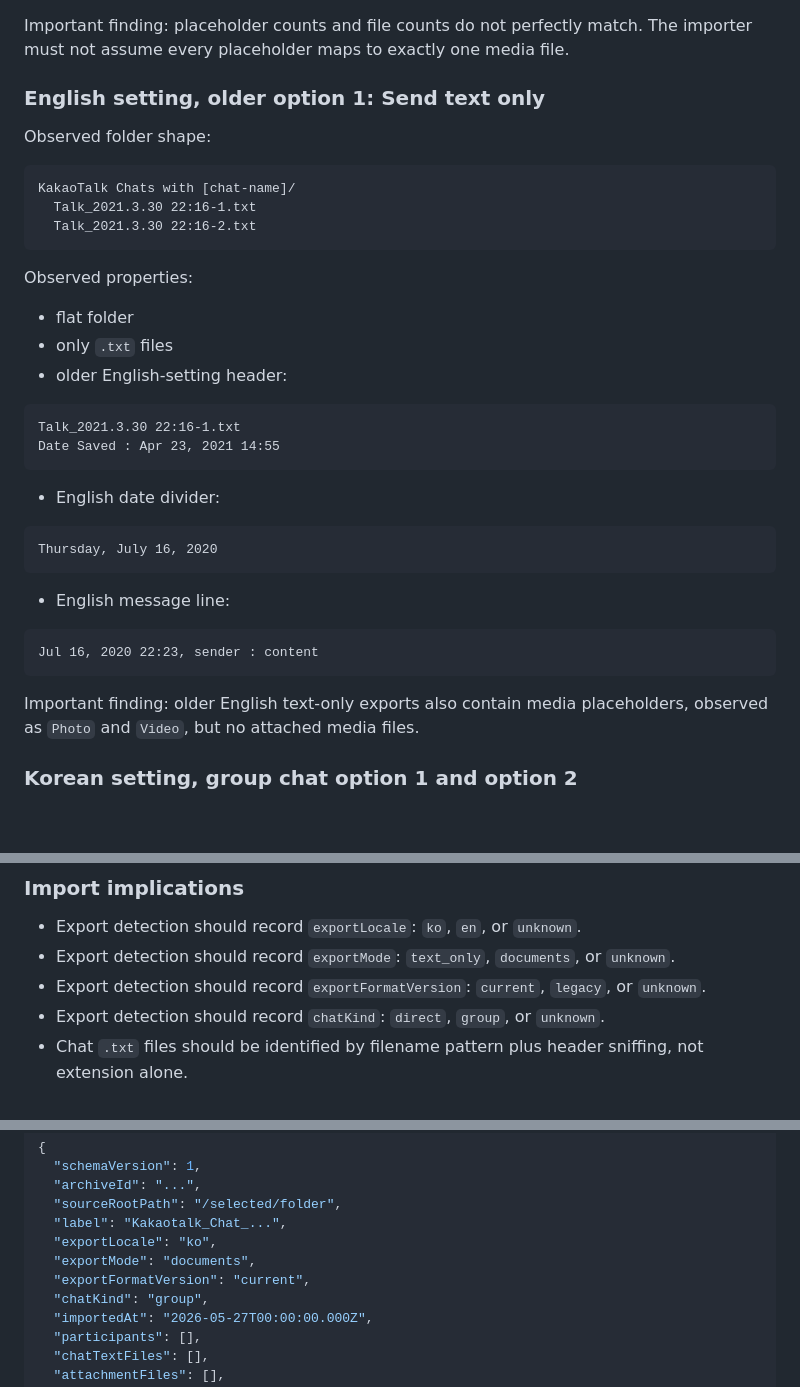
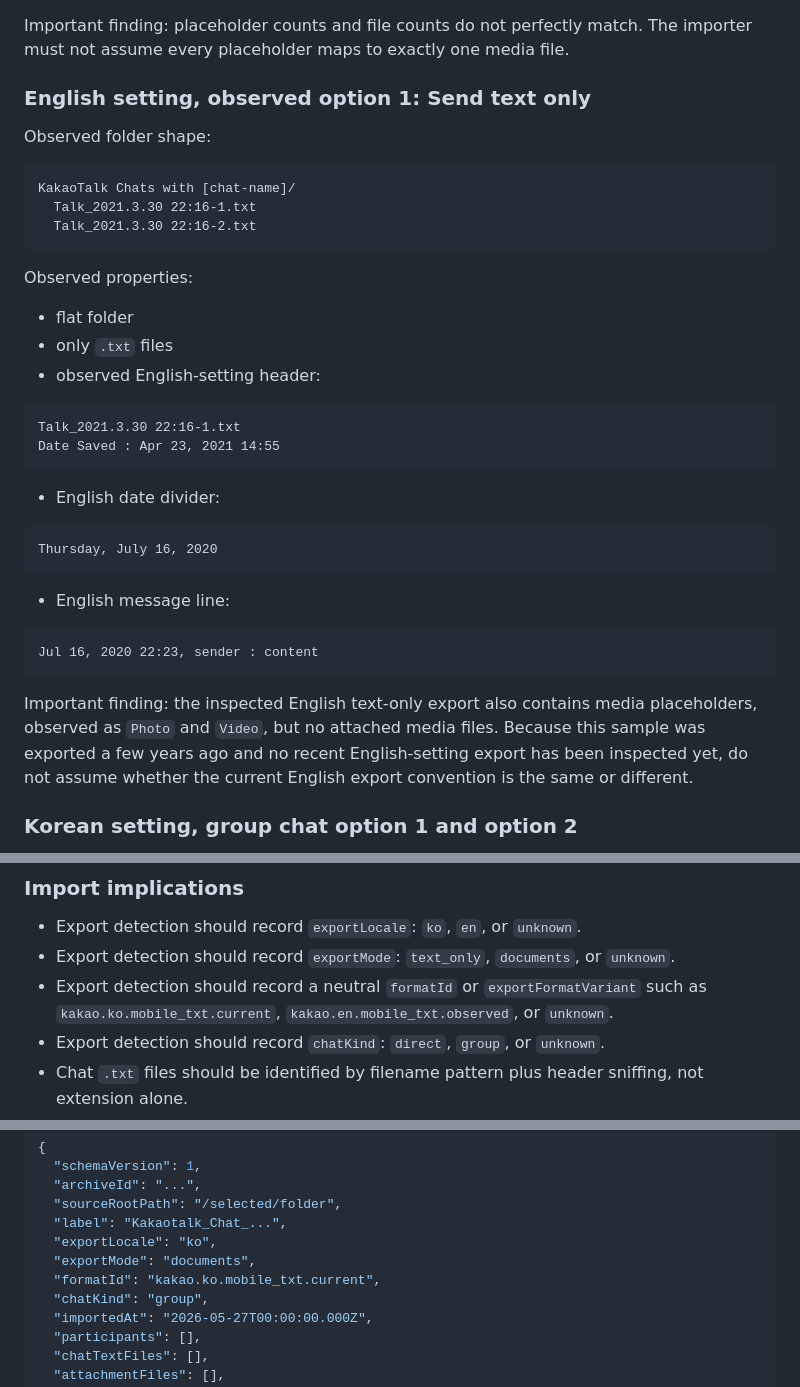
Before and after one commit to elllaPark/chat-archive, a Markdown page: docs/plans/import-and-archive-model.md, 3 parts joined by grey strips. Drawn GitHub-style; blank space fills up the shorter version.

Commit message:
Plan parser export discovery

````diff
--- a/docs/plans/import-and-archive-model.md
+++ b/docs/plans/import-and-archive-model.md
@@ -122,7 +122,7 @@ YYYYMMDD_HHMMSS.ext
 
 Important finding: placeholder counts and file counts do not perfectly match. The importer must not assume every placeholder maps to exactly one media file.
 
-### English setting, older option 1: Send text only
+### English setting, observed option 1: Send text only
 
 Observed folder shape:
 
@@ -136,7 +136,7 @@ Observed properties:
 
 - flat folder
 - only `.txt` files
-- older English-setting header:
+- observed English-setting header:
 
 ```text
 Talk_2021.3.30 22:16-1.txt
@@ -155,7 +155,7 @@ Thursday, July 16, 2020
 Jul 16, 2020 22:23, sender : content
 ```
 
-Important finding: older English text-only exports also contain media placeholders, observed as `Photo` and `Video`, but no attached media files.
+Important finding: the inspected English text-only export also contains media placeholders, observed as `Photo` and `Video`, but no attached media files. Because this sample was exported a few years ago and no recent English-setting export has been inspected yet, do not assume whether the current English export convention is the same or different.
 
 ### Korean setting, group chat option 1 and option 2
 
@@ -195,7 +195,7 @@ Another important finding: documents exports can contain more media files than c
 
 - Export detection should record `exportLocale`: `ko`, `en`, or `unknown`.
 - Export detection should record `exportMode`: `text_only`, `documents`, or `unknown`.
-- Export detection should record `exportFormatVersion`: `current`, `legacy`, or `unknown`.
+- Export detection should record a neutral `formatId` or `exportFormatVariant` such as `kakao.ko.mobile_txt.current`, `kakao.en.mobile_txt.observed`, or `unknown`.
 - Export detection should record `chatKind`: `direct`, `group`, or `unknown`.
 - Chat `.txt` files should be identified by filename pattern plus header sniffing, not extension alone.
 - Non-chat `.txt` files in documents exports should be treated as file attachments, not parsed as chat history.
@@ -234,7 +234,7 @@ Initial responsibilities:
   "label": "Kakaotalk_Chat_...",
   "exportLocale": "ko",
   "exportMode": "documents",
-  "exportFormatVersion": "current",
+  "formatId": "kakao.ko.mobile_txt.current",
   "chatKind": "group",
   "importedAt": "2026-05-27T00:00:00.000Z",
   "participants": [],
````
Also changed, not shown: other parts of docs/plans/import-and-archive-model.md (+3 -3 lines), docs/plans/parser-export-discovery.md (added, +431 -0 lines).
